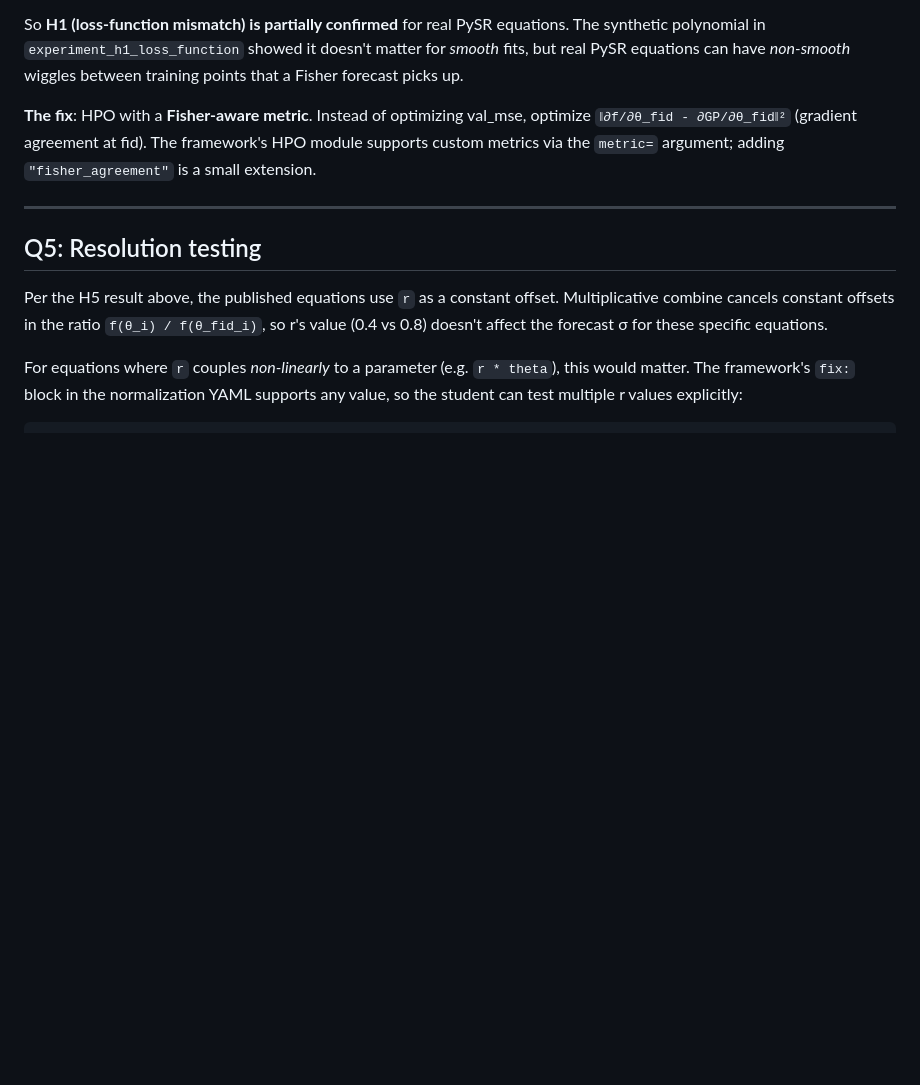
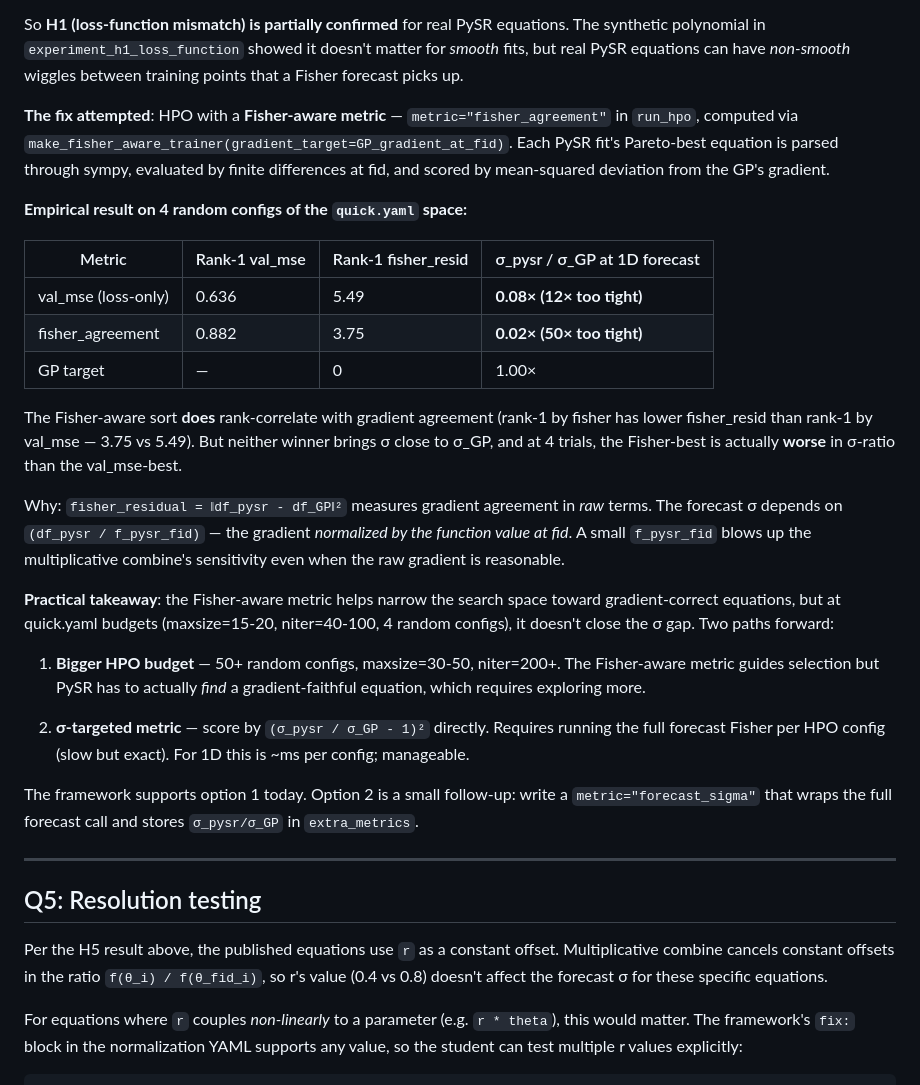
Before and after one commit to jibanCat/lya1d_priya_forecast, a Markdown page: docs/PYSR_HYPOTHESIS.md, the part around the change. GitHub-like rendering; blank space fills up the shorter version.

```diff
--- a/docs/PYSR_HYPOTHESIS.md
+++ b/docs/PYSR_HYPOTHESIS.md
@@ -243,10 +243,48 @@ showed it doesn't matter for *smooth* fits, but real PySR equations
 can have *non-smooth* wiggles between training points that a Fisher
 forecast picks up.
 
-**The fix**: HPO with a **Fisher-aware metric**. Instead of optimizing
-val_mse, optimize `‖∂f/∂θ_fid - ∂GP/∂θ_fid‖²` (gradient agreement at
-fid). The framework's HPO module supports custom metrics via the
-`metric=` argument; adding `"fisher_agreement"` is a small extension.
+**The fix attempted**: HPO with a **Fisher-aware metric** —
+`metric="fisher_agreement"` in `run_hpo`, computed via
+`make_fisher_aware_trainer(gradient_target=GP_gradient_at_fid)`. Each
+PySR fit's Pareto-best equation is parsed through sympy, evaluated by
+finite differences at fid, and scored by mean-squared deviation from
+the GP's gradient.
+
+**Empirical result on 4 random configs of the `quick.yaml` space:**
+
+| Metric                | Rank-1 val_mse | Rank-1 fisher_resid | σ_pysr / σ_GP at 1D forecast |
+|-----------------------|----------------|----------------------|--------------------------------|
+| val_mse (loss-only)   | 0.636          | 5.49                 | **0.08× (12× too tight)**       |
+| fisher_agreement      | 0.882          | 3.75                 | **0.02× (50× too tight)**        |
+| GP target             | —              | 0                    | 1.00×                            |
+
+The Fisher-aware sort **does** rank-correlate with gradient agreement
+(rank-1 by fisher has lower fisher_resid than rank-1 by val_mse — 3.75
+vs 5.49). But neither winner brings σ close to σ_GP, and at 4 trials,
+the Fisher-best is actually **worse** in σ-ratio than the val_mse-best.
+
+Why: `fisher_residual = ‖df_pysr - df_GP‖²` measures gradient
+agreement in *raw* terms. The forecast σ depends on
+`(df_pysr / f_pysr_fid)` — the gradient *normalized by the function value
+at fid*. A small `f_pysr_fid` blows up the multiplicative combine's
+sensitivity even when the raw gradient is reasonable.
+
+**Practical takeaway**: the Fisher-aware metric helps narrow the search
+space toward gradient-correct equations, but at quick.yaml budgets
+(maxsize=15-20, niter=40-100, 4 random configs), it doesn't close the
+σ gap. Two paths forward:
+
+1. **Bigger HPO budget** — 50+ random configs, maxsize=30-50, niter=200+.
+   The Fisher-aware metric guides selection but PySR has to actually
+   *find* a gradient-faithful equation, which requires exploring more.
+
+2. **σ-targeted metric** — score by `(σ_pysr / σ_GP - 1)²` directly.
+   Requires running the full forecast Fisher per HPO config (slow but
+   exact). For 1D this is ~ms per config; manageable.
+
+The framework supports option 1 today. Option 2 is a small follow-up:
+write a `metric="forecast_sigma"` that wraps the full forecast call
+and stores `σ_pysr/σ_GP` in `extra_metrics`.
 
 ---
 
```
Also changed, not shown: results/pysr_hypothesis/refit_ns_fisher/hpo1_top.png (added), results/pysr_hypothesis/refit_ns_fisher/hpo2_hyperparam_scatter.png (added), results/pysr_hypothesis/refit_ns_fisher/hpo3_pareto.png (added), results/pysr_hypothesis/refit_ns_fisher/hpo4_walltime.png (added), 8 other files.
